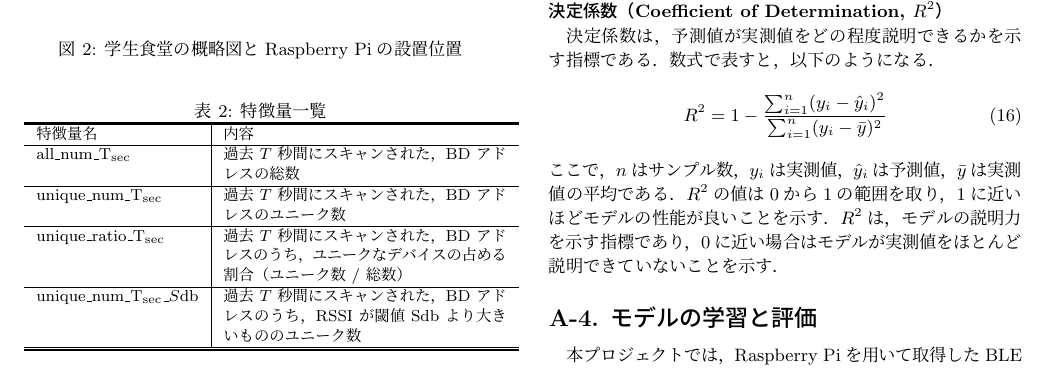
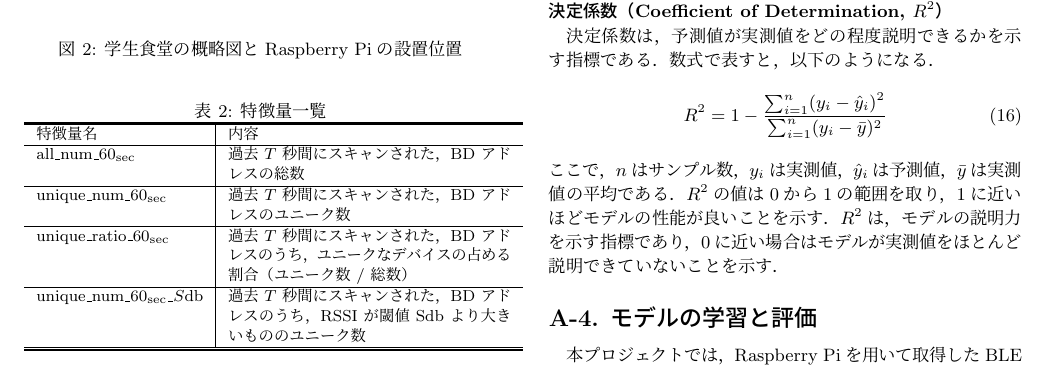
Before and after one commit to h083onis/project-e-tex, a LaTeX document (main.tex, which reads a-3_proposal.tex): part of page 5 of 13, cut so that both start at the same text. Compiled offline with pLaTeX and dvipdfmx.

Commit message:
微修正

```diff
--- a/a-3_proposal.tex
+++ b/a-3_proposal.tex
@@ -58,10 +58,10 @@ RSSIの値$S$を閾値として，-60から-100まで，10ずつ変化させ，5
 	\doublerulesep=0.3pt
     \begin{tabular}{l|p{5cm}} \hline\hline\hline
 		特徴量名 & 内容 \\ \hline
-		all\_num\_T\textsubscript{sec} & 過去 $T$ 秒間にスキャンされた，BD アドレスの総数\\ \hline
-    unique\_num\_T\textsubscript{sec} & 過去 $T$ 秒間にスキャンされた，BD アドレスのユニーク数 \\ \hline
-    unique\_ratio\_T\textsubscript{sec} & 過去 $T$ 秒間にスキャンされた，BD アドレスのうち，ユニークなデバイスの占める割合（ユニーク数 / 総数） \\ \hline
-    unique\_num\_T\textsubscript{sec}\_$S$db & 過去 $T$ 秒間にスキャンされた，BD アドレスのうち，RSSI が閾値 Sdb より大きいもののユニーク数 \\ \hline\hline\hline
+		all\_num\_60\textsubscript{sec} & 過去 $T$ 秒間にスキャンされた，BD アドレスの総数\\ \hline
+    unique\_num\_60\textsubscript{sec} & 過去 $T$ 秒間にスキャンされた，BD アドレスのユニーク数 \\ \hline
+    unique\_ratio\_60\textsubscript{sec} & 過去 $T$ 秒間にスキャンされた，BD アドレスのうち，ユニークなデバイスの占める割合（ユニーク数 / 総数） \\ \hline
+    unique\_num\_60\textsubscript{sec}\_$S$db & 過去 $T$ 秒間にスキャンされた，BD アドレスのうち，RSSI が閾値 Sdb より大きいもののユニーク数 \\ \hline\hline\hline
 	\end{tabular}
 \end{table}
 
```
